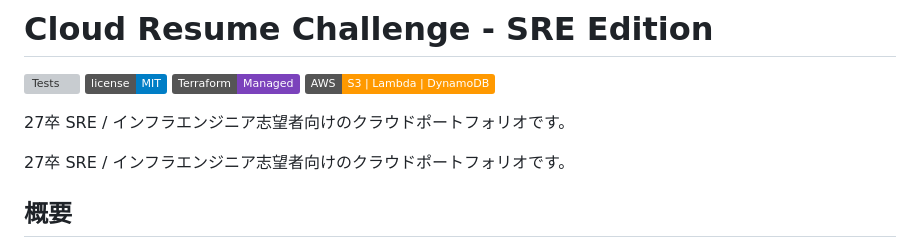
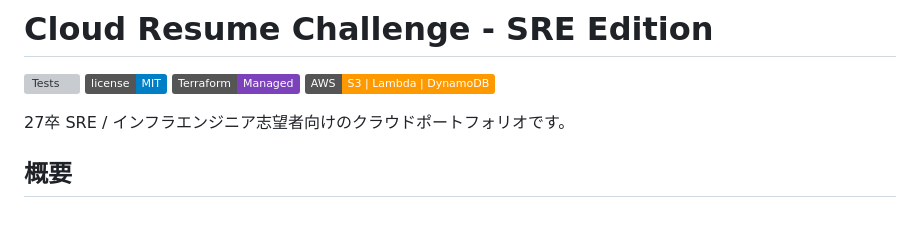
Before and after one commit to ZHABC001/MY_cloud-resume-challenge, a Markdown page: README.md, the part around the change. GitHub-like rendering; badges without logos; blank space fills up the shorter version; grey boxes are pictures that could not be loaded.

```diff
--- a/README.md
+++ b/README.md
@@ -4,8 +4,6 @@
 ![License](https://img.shields.io/badge/license-MIT-blue.svg)
 ![Terraform](https://img.shields.io/badge/Terraform-Managed-7B42BC.svg)
 ![AWS](https://img.shields.io/badge/AWS-S3%20%7C%20Lambda%20%7C%20DynamoDB-FF9900.svg)
-
-27卒 SRE / インフラエンジニア志望者向けのクラウドポートフォリオです。
 
 27卒 SRE / インフラエンジニア志望者向けのクラウドポートフォリオです。
 
```
